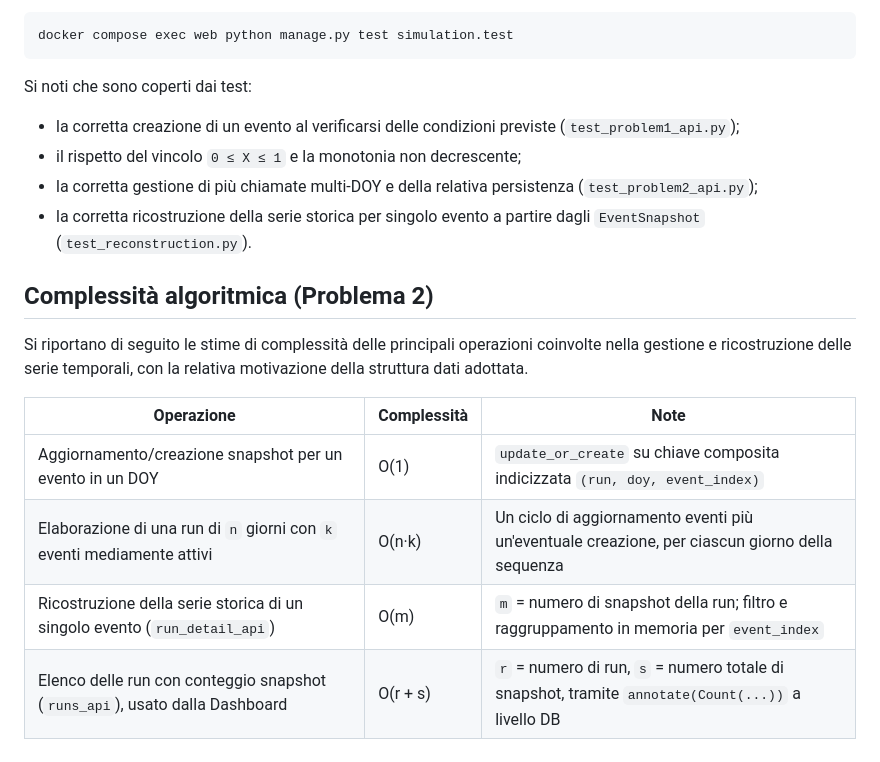
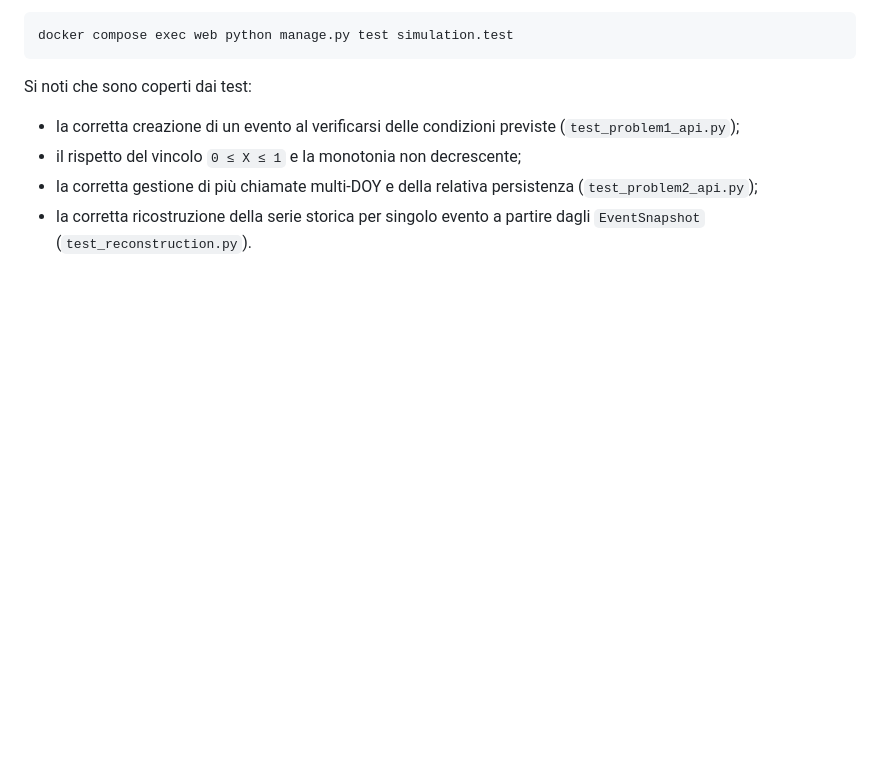
Before and after one commit to Gerocoo/primoprincipio, a Markdown page: README.md, the part around one of its changes. Rendered like a GitHub page; blank space fills up the shorter version.

```diff
--- a/README.md
+++ b/README.md
@@ -430,14 +409,3 @@ Si noti che sono coperti dai test:
 - il rispetto del vincolo `0 ≤ X ≤ 1` e la monotonia non decrescente;
 - la corretta gestione di più chiamate multi-DOY e della relativa persistenza (`test_problem2_api.py`);
 - la corretta ricostruzione della serie storica per singolo evento a partire dagli `EventSnapshot` (`test_reconstruction.py`).
-
-## Complessità algoritmica (Problema 2)
-
-Si riportano di seguito le stime di complessità delle principali operazioni coinvolte nella gestione e ricostruzione delle serie temporali, con la relativa motivazione della struttura dati adottata.
-
-| Operazione | Complessità | Note |
-|---|---|---|
-| Aggiornamento/creazione snapshot per un evento in un DOY | O(1) | `update_or_create` su chiave composita indicizzata `(run, doy, event_index)` |
-| Elaborazione di una run di `n` giorni con `k` eventi mediamente attivi | O(n·k) | Un ciclo di aggiornamento eventi più un'eventuale creazione, per ciascun giorno della sequenza |
-| Ricostruzione della serie storica di un singolo evento (`run_detail_api`) | O(m) | `m` = numero di snapshot della run; filtro e raggruppamento in memoria per `event_index` |
-| Elenco delle run con conteggio snapshot (`runs_api`), usato dalla Dashboard | O(r + s) | `r` = numero di run, `s` = numero totale di snapshot, tramite `annotate(Count(...))` a livello DB |
```
Also changed, not shown: other parts of README.md (+14 -35 lines).
